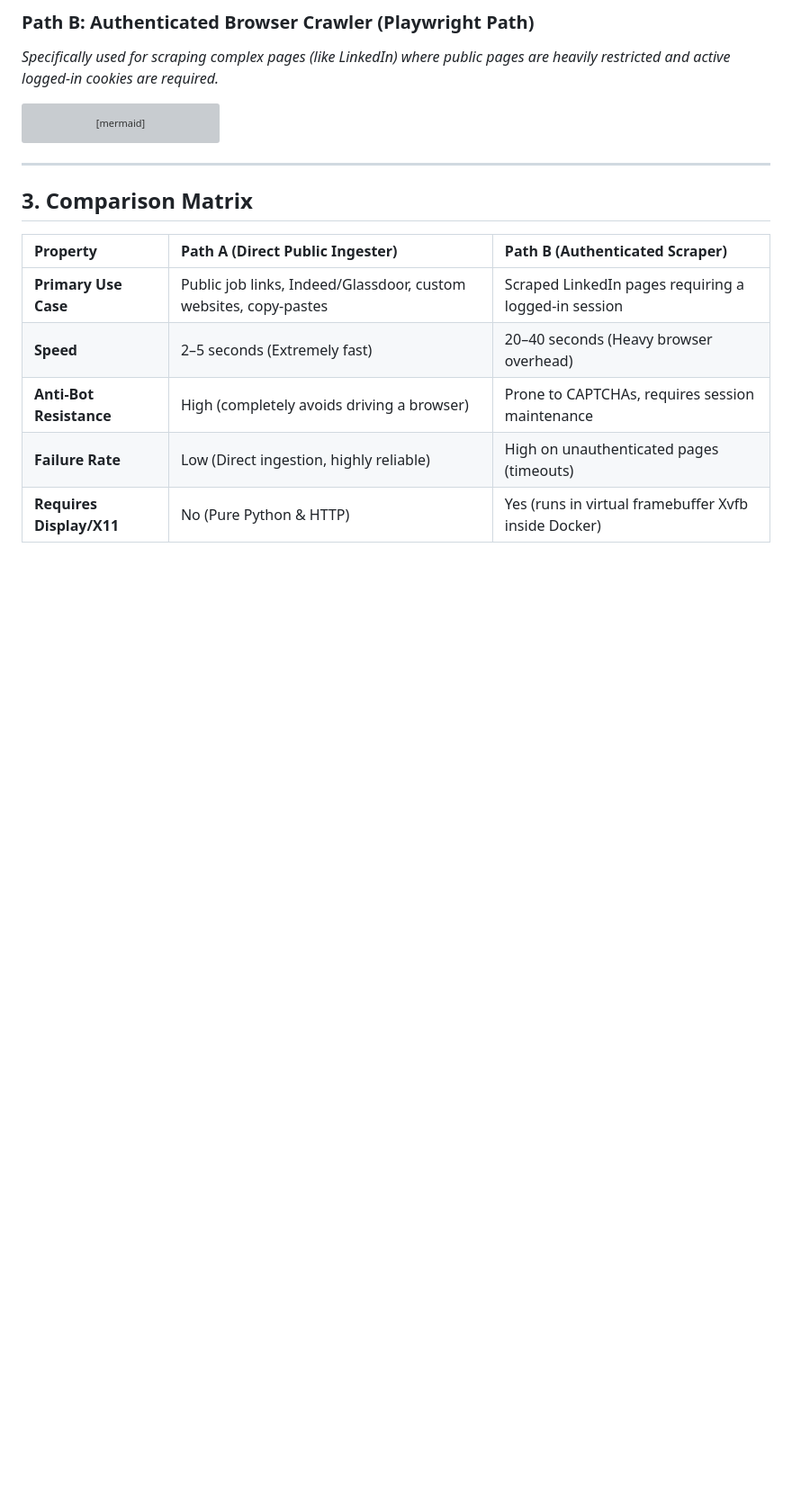
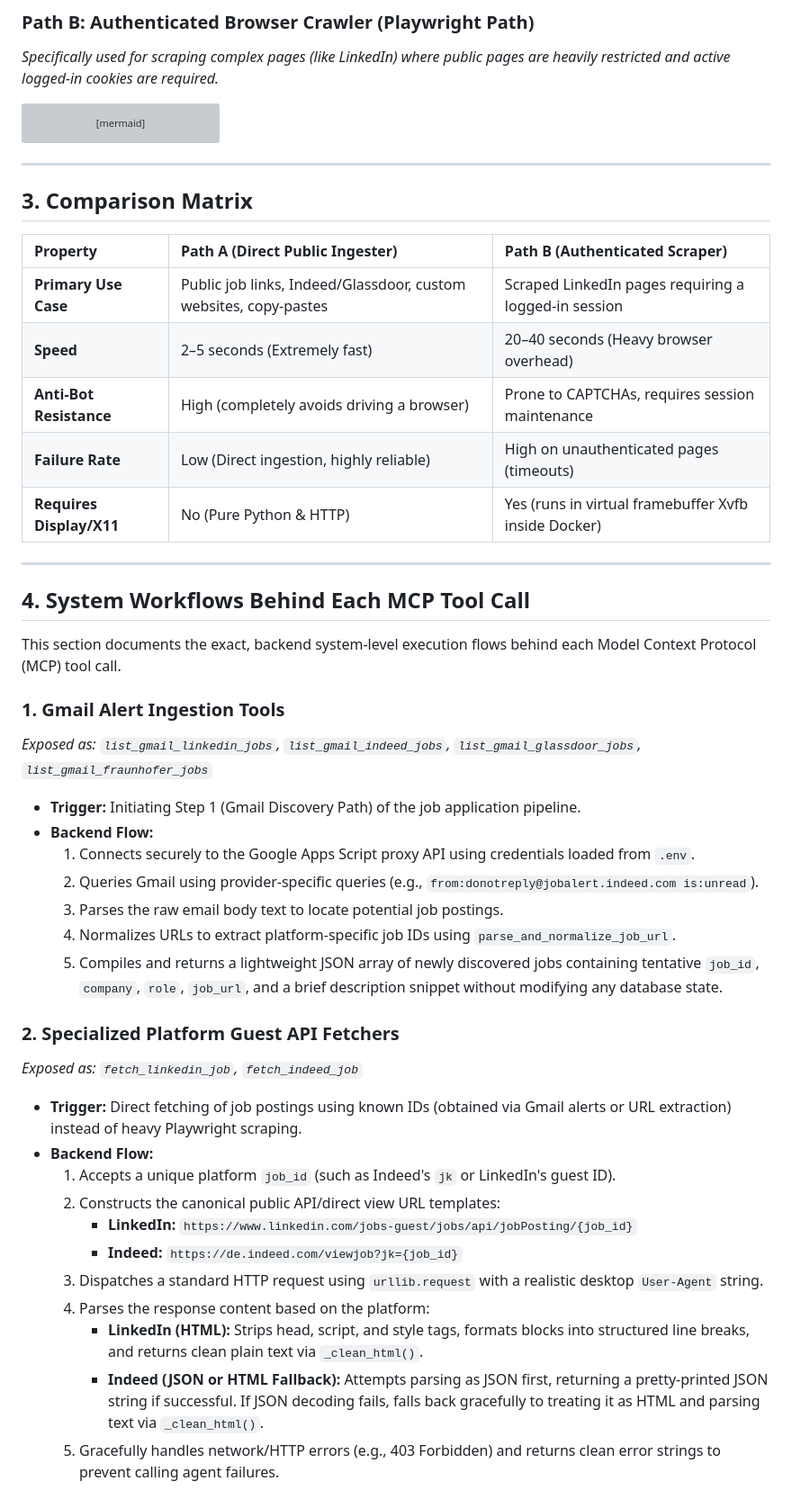
Before and after one commit to radheem/my-cv, a Markdown page: docs/mcp-workflows.md, the part around one of its changes. Shown at 90% size. GitHub-like rendering; blank space fills up the shorter version; grey boxes are pictures that could not be loaded.

Commit message:
docs(mcp): Document backend execution flows behind each MCP tool call

```diff
--- a/docs/mcp-workflows.md
+++ b/docs/mcp-workflows.md
@@ -94,3 +94,34 @@ sequenceDiagram
 | **Anti-Bot Resistance** | High (completely avoids driving a browser) | Prone to CAPTCHAs, requires session maintenance |
 | **Failure Rate** | Low (Direct ingestion, highly reliable) | High on unauthenticated pages (timeouts) |
 | **Requires Display/X11** | No (Pure Python & HTTP) | Yes (runs in virtual framebuffer Xvfb inside Docker) |
+
+---
+
+## 4. System Workflows Behind Each MCP Tool Call
+
+This section documents the exact, backend system-level execution flows behind each Model Context Protocol (MCP) tool call.
+
+### 1. Gmail Alert Ingestion Tools
+*Exposed as: `list_gmail_linkedin_jobs`, `list_gmail_indeed_jobs`, `list_gmail_glassdoor_jobs`, `list_gmail_fraunhofer_jobs`*
+* **Trigger:** Initiating Step 1 (Gmail Discovery Path) of the job application pipeline.
+* **Backend Flow:**
+  1. Connects securely to the Google Apps Script proxy API using credentials loaded from `.env`.
+  2. Queries Gmail using provider-specific queries (e.g., `from:donotreply@jobalert.indeed.com is:unread`).
+  3. Parses the raw email body text to locate potential job postings.
+  4. Normalizes URLs to extract platform-specific job IDs using `parse_and_normalize_job_url`.
+  5. Compiles and returns a lightweight JSON array of newly discovered jobs containing tentative `job_id`, `company`, `role`, `job_url`, and a brief description snippet without modifying any database state.
+
+### 2. Specialized Platform Guest API Fetchers
+*Exposed as: `fetch_linkedin_job`, `fetch_indeed_job`*
+* **Trigger:** Direct fetching of job postings using known IDs (obtained via Gmail alerts or URL extraction) instead of heavy Playwright scraping.
+* **Backend Flow:**
+  1. Accepts a unique platform `job_id` (such as Indeed's `jk` or LinkedIn's guest ID).
+  2. Constructs the canonical public API/direct view URL templates:
+     * **LinkedIn:** `https://www.linkedin.com/jobs-guest/jobs/api/jobPosting/{job_id}`
+     * **Indeed:** `https://de.indeed.com/viewjob?jk={job_id}`
+  3. Dispatches a standard HTTP request using `urllib.request` with a realistic desktop `User-Agent` string.
+  4. Parses the response content based on the platform:
+     * **LinkedIn (HTML):** Strips head, script, and style tags, formats blocks into structured line breaks, and returns clean plain text via `_clean_html()`.
+     * **Indeed (JSON or HTML Fallback):** Attempts parsing as JSON first, returning a pretty-printed JSON string if successful. If JSON decoding fails, falls back gracefully to treating it as HTML and parsing text via `_clean_html()`.
+  5. Gracefully handles network/HTTP errors (e.g., 403 Forbidden) and returns clean error strings to prevent calling agent failures.
+
```
Also changed, not shown: other parts of docs/mcp-workflows.md (+36 -0 lines).
